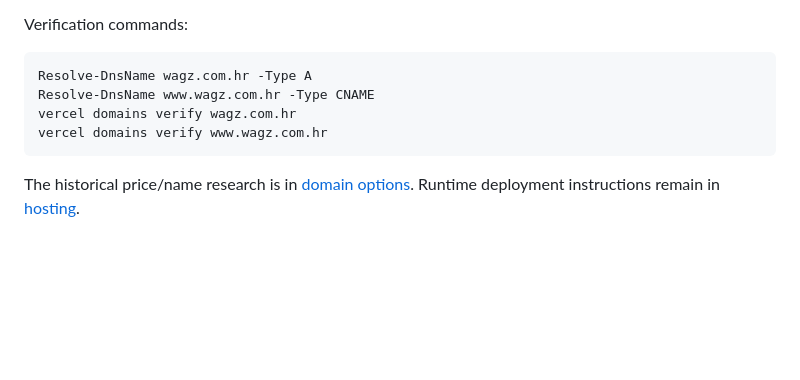
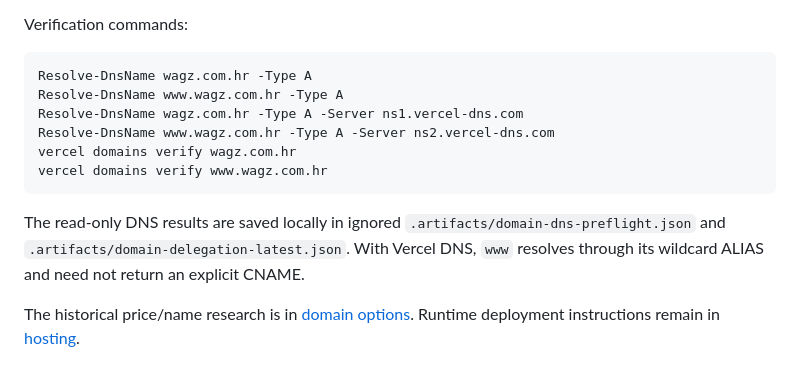
Before and after one commit to KristijanPruzinac/ekipa, a Markdown page: docs/DOMAIN-SETUP.md, the part around one of its changes. GitHub-like rendering; blank space fills up the shorter version.

````diff
--- a/docs/DOMAIN-SETUP.md
+++ b/docs/DOMAIN-SETUP.md
@@ -36,9 +51,13 @@ Verification commands:
 
 ```powershell
 Resolve-DnsName wagz.com.hr -Type A
-Resolve-DnsName www.wagz.com.hr -Type CNAME
+Resolve-DnsName www.wagz.com.hr -Type A
+Resolve-DnsName wagz.com.hr -Type A -Server ns1.vercel-dns.com
+Resolve-DnsName www.wagz.com.hr -Type A -Server ns2.vercel-dns.com
 vercel domains verify wagz.com.hr
 vercel domains verify www.wagz.com.hr
 ```
 
+The read-only DNS results are saved locally in ignored `.artifacts/domain-dns-preflight.json` and `.artifacts/domain-delegation-latest.json`. With Vercel DNS, `www` resolves through its wildcard ALIAS and need not return an explicit CNAME.
+
 The historical price/name research is in [domain options](DOMAIN-OPTIONS.md). Runtime deployment instructions remain in [hosting](DEPLOYMENT.md).
````
Also changed, not shown: other parts of docs/DOMAIN-SETUP.md (+22 -7 lines).
